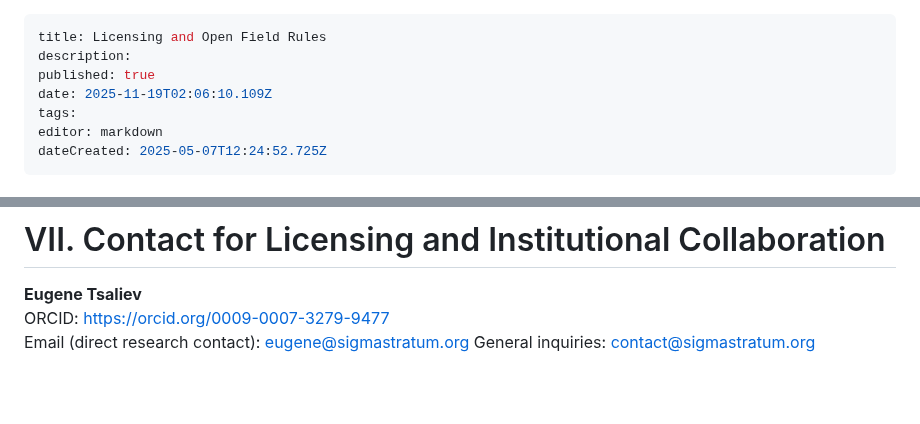
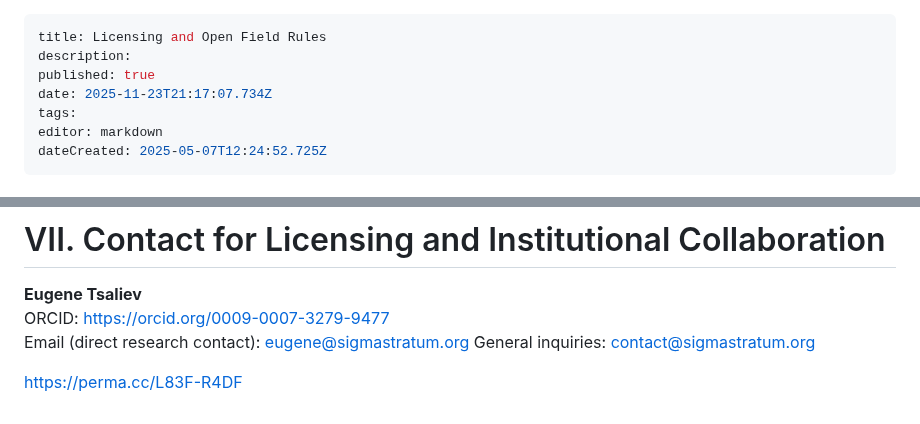
Before and after one commit to sigmastratum/sigmastratum, a Markdown page: home/map-of-alignment/licensing-and-open-field-rules.md, 2 parts joined by grey strips. GitHub-like rendering; blank space fills up the shorter version.

Commit message:
docs: update home/map-of-alignment/licensing-and-open-field-rules

```diff
--- a/home/map-of-alignment/licensing-and-open-field-rules.md
+++ b/home/map-of-alignment/licensing-and-open-field-rules.md
@@ -2,7 +2,7 @@
 title: Licensing and Open Field Rules
 description:
 published: true
-date: 2025-11-19T02:06:10.109Z
+date: 2025-11-23T21:17:07.734Z
 tags:
 editor: markdown
 dateCreated: 2025-05-07T12:24:52.725Z
@@ -196,3 +196,5 @@ Violations may result in:
 ORCID: https://orcid.org/0009-0007-3279-9477
 Email (direct research contact): eugene@sigmastratum.org
 General inquiries: contact@sigmastratum.org
+
+https://perma.cc/L83F-R4DF
```
